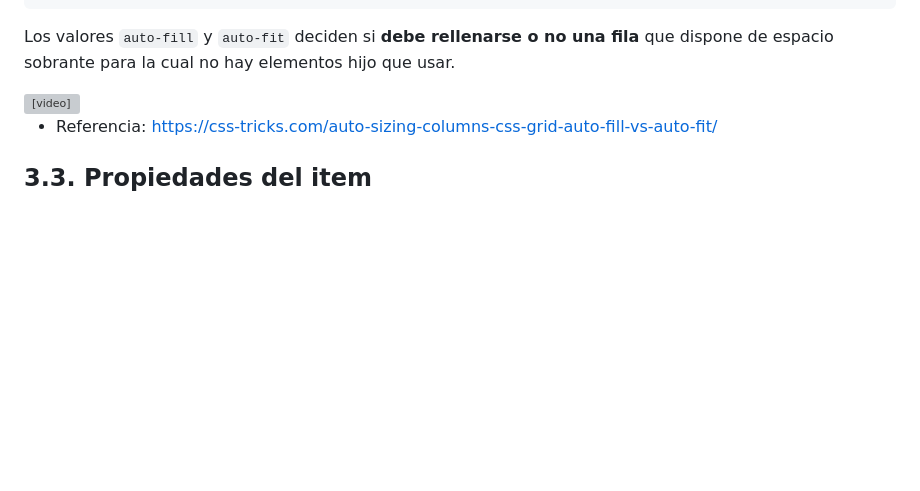
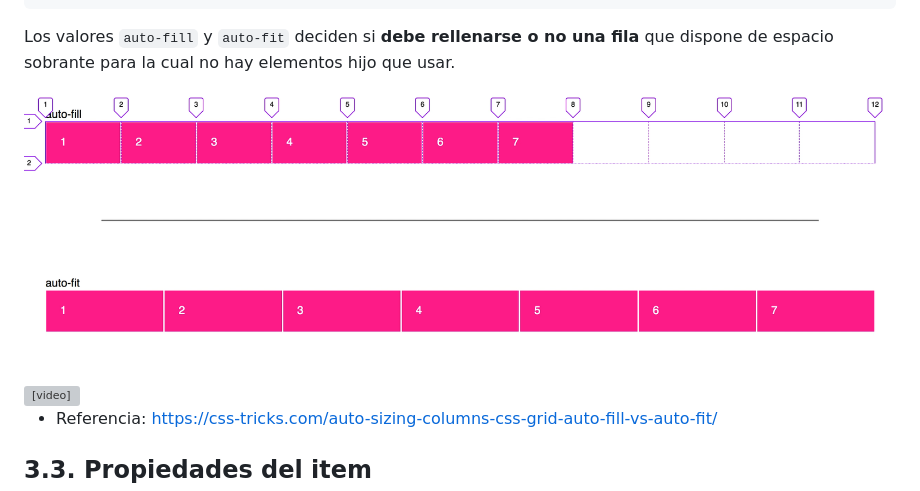
Before and after one commit to jamj2000/DIW, a Markdown page: 05_Tema5/README.md, the part around the change. Drawn GitHub-style; pictures changed too: 05_Tema5/assets/auto-fill_auto-fit.png (added); blank space fills up the shorter version; grey boxes are pictures that could not be loaded.

Commit message:
auto-fill vs auto-fit

````diff
--- a/05_Tema5/README.md
+++ b/05_Tema5/README.md
@@ -153,7 +153,7 @@ Un aspecto más avanzado es la posibilidad de definir un número automático de
 ```
 Los valores `auto-fill` y `auto-fit` deciden si **debe rellenarse o no una fila** que dispone de espacio sobrante para la cual no hay elementos hijo que usar.
 
-
+![auto-fill vs auto-fit](assets/auto-fill_auto-fit.png)
 
 <video width="640" controls>
   <source src="assets/auto-fill-devtools.mov" type="video/mp4">
````
